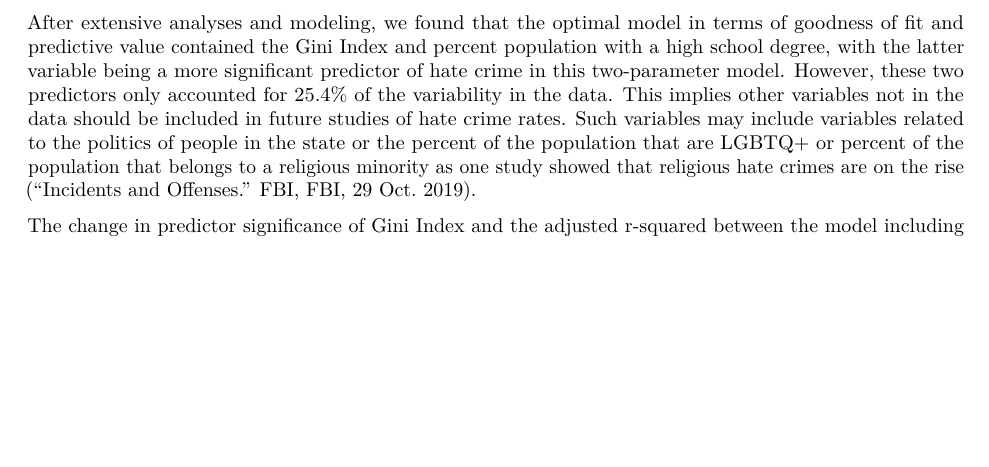
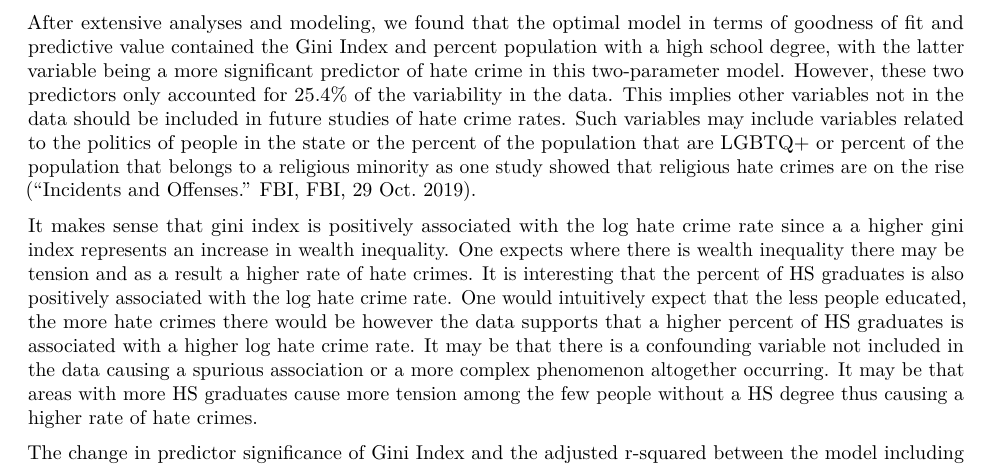
Before and after one commit to NICE8x/biostat_methods_project, an R Markdown document (project_report.Rmd): part of page 5 of 12, cut so that both start at the same text, the shorter picture padded with empty space. Rendered offline with R 4.5, knitr and Pandoc, then LaTeX, with nearby package versions; column names are cleaned by a stand-in for the janitor package.

Commit message:
discussion addition

```diff
--- a/project_report.Rmd
+++ b/project_report.Rmd
@@ -141,6 +141,8 @@ Through cross-validation, we determined that the aforementioned two-predictor mo
 ## Discussion/Conclusion
 
 After extensive analyses and modeling, we found that the optimal model in terms of goodness of fit and predictive value contained the Gini Index and percent population with a high school degree, with the latter variable being a more significant predictor of hate crime in this two-parameter model. However, these two predictors only accounted for 25.4% of the variability in the data. This implies other variables not in the data should be included in future studies of hate crime rates.  Such variables may include variables related to the politics of people in the state or the percent of the population that are LGBTQ+ or percent of the population that belongs to a religious minority as one study showed that religious hate crimes are on the rise (“Incidents and Offenses.” FBI, FBI, 29 Oct. 2019).
+
+It makes sense that gini index is positively associated with the log hate crime rate since a a higher gini index represents an increase in wealth inequality.  One expects where there is wealth inequality there may be tension and as a result a higher rate of hate crimes.  It is interesting that the percent of HS graduates is also positively associated with the log hate crime rate.  One would intuitively expect that the less people educated, the more hate crimes there would be however the data supports that a higher percent of HS graduates is associated with a higher log hate crime rate.  It may be that there is a confounding variable not included in the data causing a spurious association or a more complex phenomenon altogether occurring.  It may be that areas with more HS graduates cause more tension among the few people without a HS degree thus causing a higher rate of hate crimes.
 
 The change in predictor significance of Gini Index and the adjusted r-squared between the model including and excluding DC suggests it is indeed an influential point. DC has the highest hate crime rate and the highest income inequality out of all the states.
 
```
